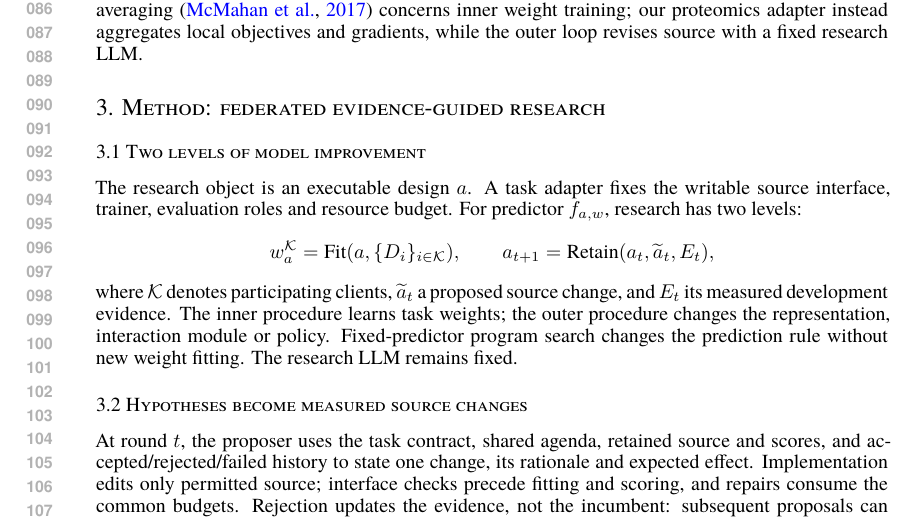
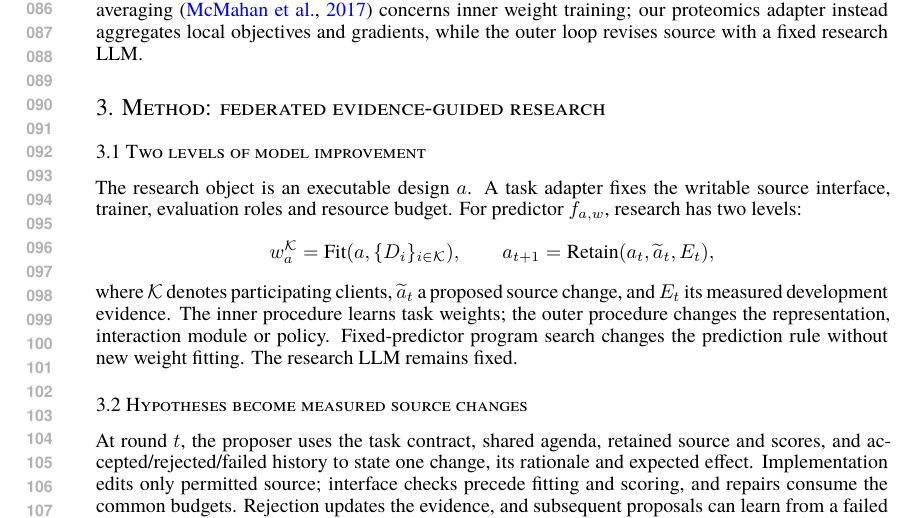
Before and after one commit to yukai2007/AI4AI4Cell, a LaTeX paper (ai4ai4cell-main.tex, which reads sections/03_method.tex): part of page 2 of 40, cut so that both start at the same text. Compiled offline with XeLaTeX.

Commit message:
Updates from Overleaf

```diff
--- a/sections/03_method.tex
+++ b/sections/03_method.tex
@@ -16,7 +16,7 @@ where $\mathcal K$ denotes participating clients, $\widetilde a_t$ a proposed so
 \end{figure}
 
 \subsection*{3.2 Hypotheses become measured source changes}
-At round $t$, the proposer uses the task contract, shared agenda, retained source and scores, and accepted/rejected/failed history to state one change, its rationale and expected effect. Implementation edits only permitted source; interface checks precede fitting and scoring, and repairs consume the common budgets. Rejection updates the evidence, not the incumbent: subsequent proposals can learn from a failed change without inheriting it.
+At round $t$, the proposer uses the task contract, shared agenda, retained source and scores, and accepted/rejected/failed history to state one change, its rationale and expected effect. Implementation edits only permitted source; interface checks precede fitting and scoring, and repairs consume the common budgets. Rejection updates the evidence, and subsequent proposals can learn from a failed change without inheriting it.
 
 Retention requires both declared criteria to improve by more than $10^{-4}$: development/gate AP for the initial proteomics study, pooled out-of-fold/minimum-fold AP for its CV revision, and two validation-half AUROCs for fixed-predictor DTI. Native assessments cannot override this numerical selector. Harness-free generation uses the same task and selector but emits candidates directly, without separate hypothesis, implementation, review or memory stages.
 
```
